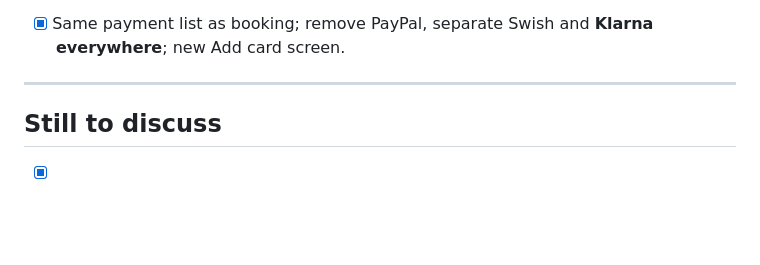
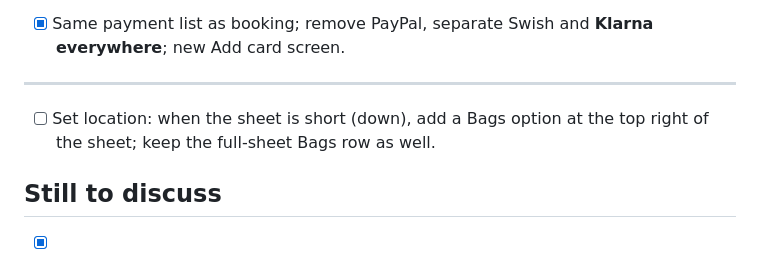
Before and after one commit to baccarisverige-ux/Admin-panel-movera, a Markdown page: LATER_JOB.md, the part around the change. GitHub-like rendering; blank space fills up the shorter version.

Commit message:
Later job: Bags option on the short Set location sheet
Co-Authored-By: Claude Fable 5.1 <noreply@anthropic.com>
Claude-Session: https://claude.ai/code/session_01FgQV2pYWRjxuuDCr4AXQGz

```diff
--- a/LATER_JOB.md
+++ b/LATER_JOB.md
@@ -153,6 +153,7 @@ Menu → Wallet & Payments
 - [x] Same payment list as booking; remove PayPal, separate Swish and **Klarna everywhere**; new Add card screen.
 
 ---
+- [ ] Set location: when the sheet is short (down), add a Bags option at the top right of the sheet; keep the full-sheet Bags row as well.
 
 ## Still to discuss
 - [x] Rider app: "Driver is on the way" screen (built) and the trip screen (decided, see section 5).
```
